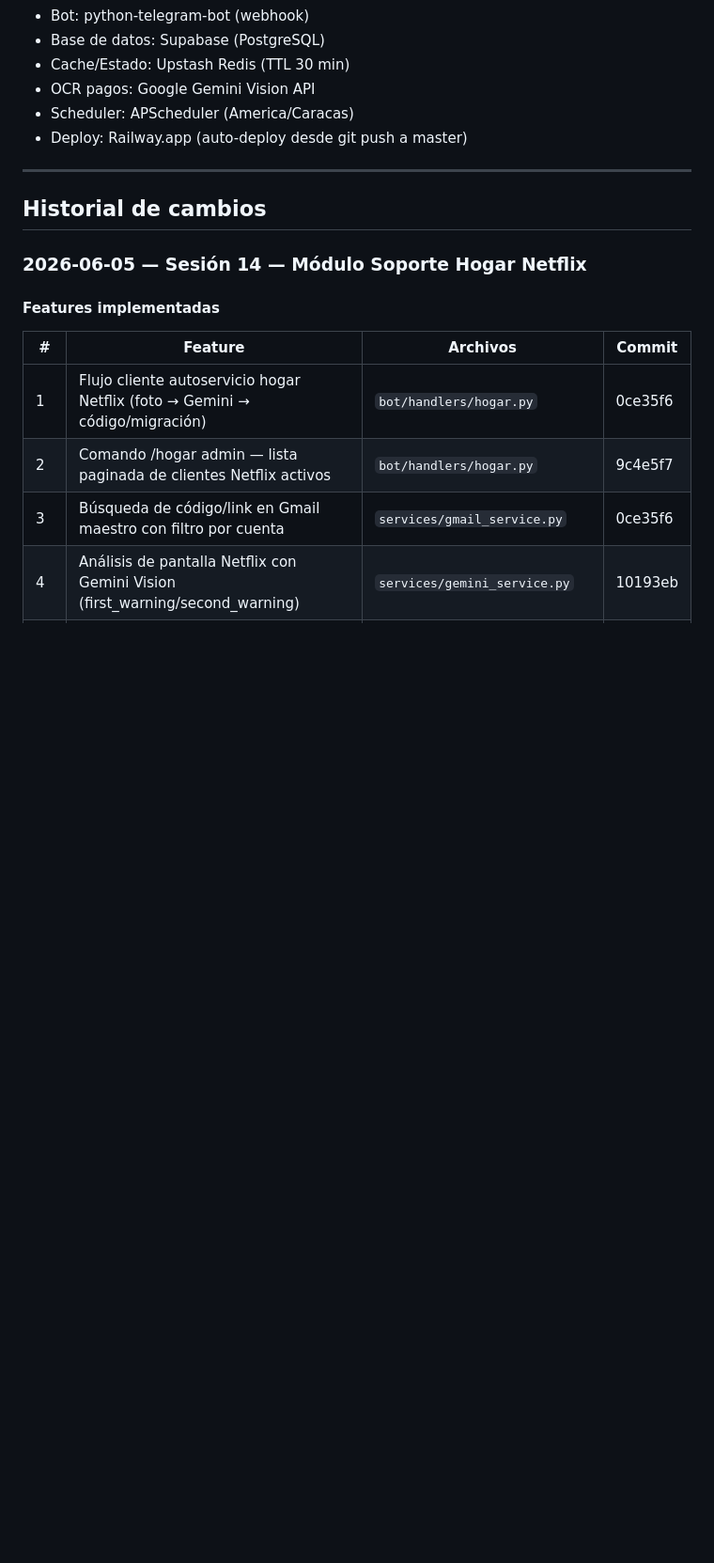
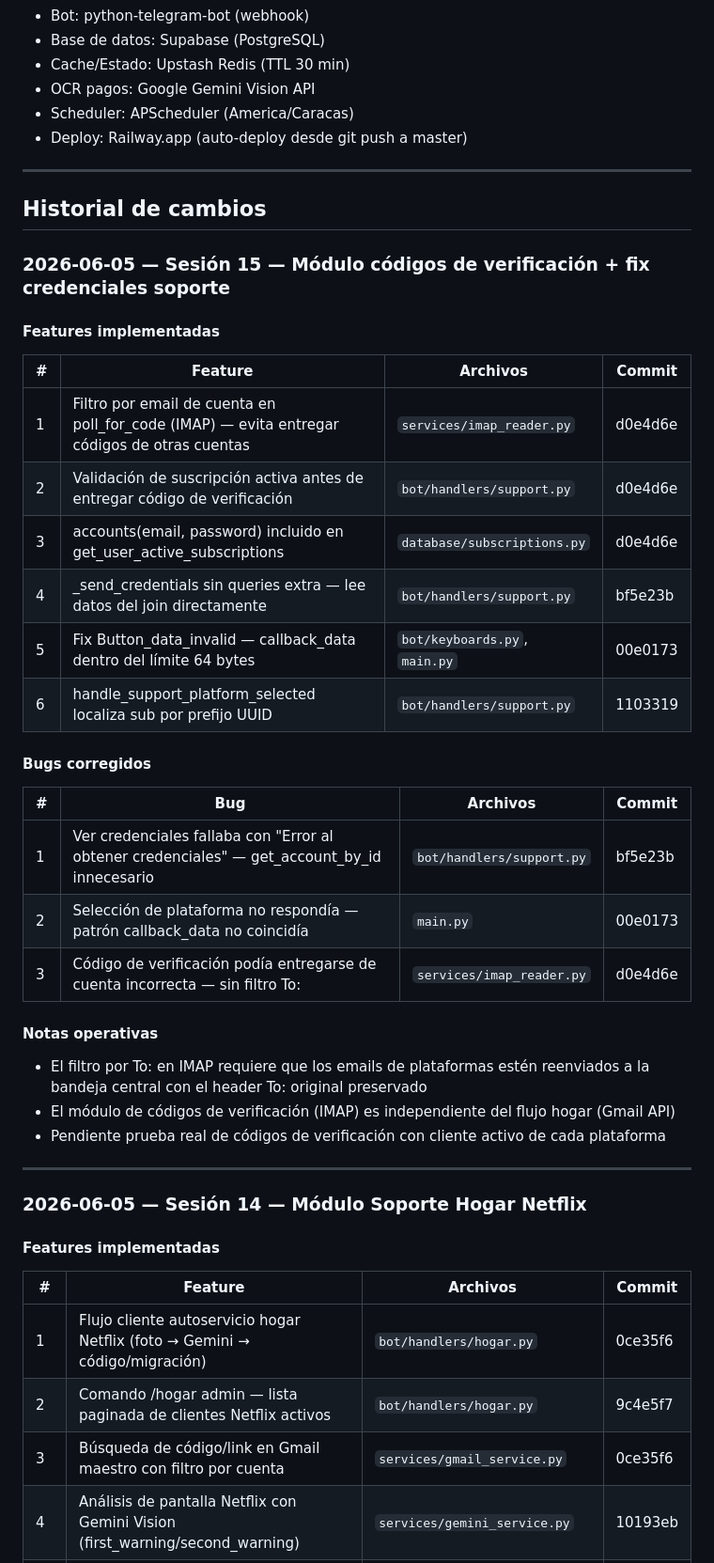
Before and after one commit to luisgdr55/SmartFlix, a Markdown page: estado_actual.md, the part around the change. Shown at 94% size. Drawn GitHub-style; blank space fills up the shorter version.

Commit message:
docs: actualizar estado_actual.md — sesión 15 códigos verificación y fix credenciales

```diff
--- a/estado_actual.md
+++ b/estado_actual.md
@@ -12,6 +12,34 @@
 ---
 
 ## Historial de cambios
+
+### 2026-06-05 — Sesión 15 — Módulo códigos de verificación + fix credenciales soporte
+
+#### Features implementadas
+
+| # | Feature | Archivos | Commit |
+|---|---------|----------|--------|
+| 1 | Filtro por email de cuenta en poll_for_code (IMAP) — evita entregar códigos de otras cuentas | `services/imap_reader.py` | d0e4d6e |
+| 2 | Validación de suscripción activa antes de entregar código de verificación | `bot/handlers/support.py` | d0e4d6e |
+| 3 | accounts(email, password) incluido en get_user_active_subscriptions | `database/subscriptions.py` | d0e4d6e |
+| 4 | _send_credentials sin queries extra — lee datos del join directamente | `bot/handlers/support.py` | bf5e23b |
+| 5 | Fix Button_data_invalid — callback_data dentro del límite 64 bytes | `bot/keyboards.py`, `main.py` | 00e0173 |
+| 6 | handle_support_platform_selected localiza sub por prefijo UUID | `bot/handlers/support.py` | 1103319 |
+
+#### Bugs corregidos
+
+| # | Bug | Archivos | Commit |
+|---|-----|----------|--------|
+| 1 | Ver credenciales fallaba con "Error al obtener credenciales" — get_account_by_id innecesario | `bot/handlers/support.py` | bf5e23b |
+| 2 | Selección de plataforma no respondía — patrón callback_data no coincidía | `main.py` | 00e0173 |
+| 3 | Código de verificación podía entregarse de cuenta incorrecta — sin filtro To: | `services/imap_reader.py` | d0e4d6e |
+
+#### Notas operativas
+- El filtro por To: en IMAP requiere que los emails de plataformas estén reenviados a la bandeja central con el header To: original preservado
+- El módulo de códigos de verificación (IMAP) es independiente del flujo hogar (Gmail API)
+- Pendiente prueba real de códigos de verificación con cliente activo de cada plataforma
+
+---
 
 ### 2026-06-05 — Sesión 14 — Módulo Soporte Hogar Netflix
 
```
Also changed, not shown: features.md (+1 -1 lines).
